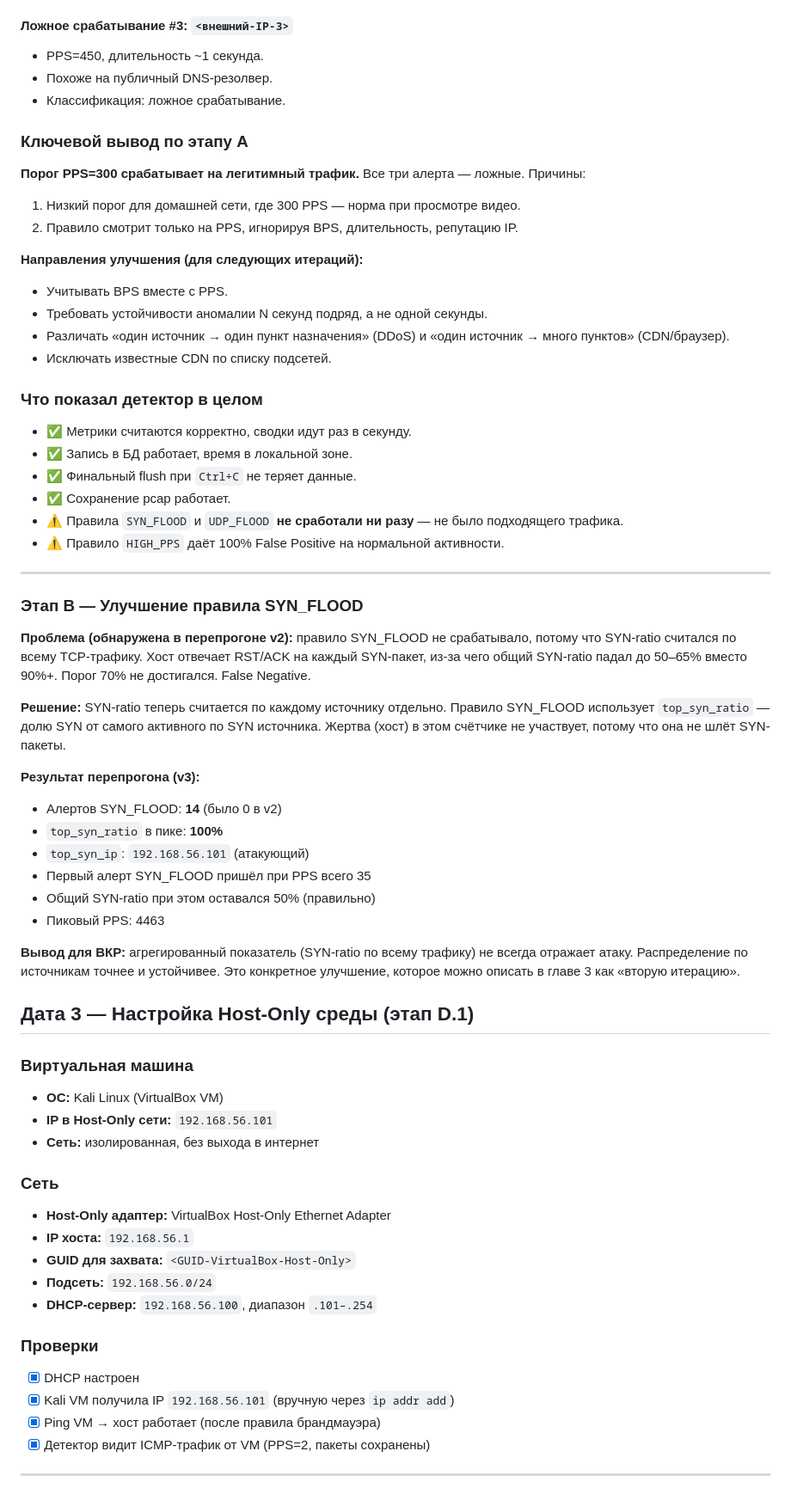
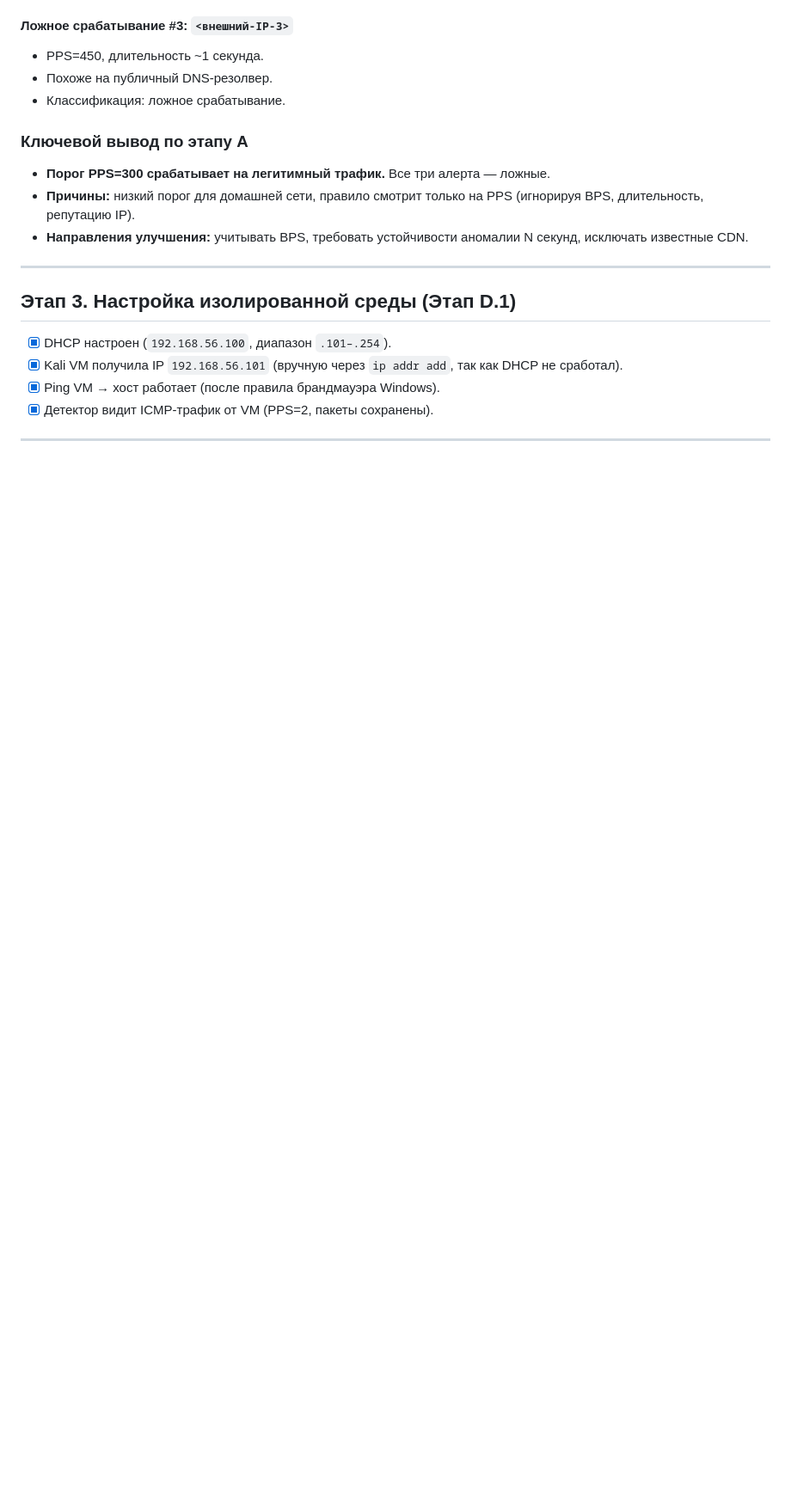
Before and after one commit to Komstramast/ddos-analyzer, a Markdown page: docs/observations.md, the part around one of its changes. Shown at 86% size. Drawn GitHub-style; blank space fills up the shorter version.

```diff
--- a/docs/observations.md
+++ b/docs/observations.md
@@ -134,71 +121,18 @@
 - Классификация: ложное срабатывание.
 
 ### Ключевой вывод по этапу A
-
-**Порог PPS=300 срабатывает на легитимный трафик.** Все три алерта — ложные.
-Причины:
-1. Низкий порог для домашней сети, где 300 PPS — норма при просмотре видео.
-2. Правило смотрит только на PPS, игнорируя BPS, длительность, репутацию IP.
-
-**Направления улучшения (для следующих итераций):**
-- Учитывать BPS вместе с PPS.
-- Требовать устойчивости аномалии N секунд подряд, а не одной секунды.
-- Различать «один источник → один пункт назначения» (DDoS) и «один источник → много пунктов» (CDN/браузер).
-- Исключать известные CDN по списку подсетей.
-
-### Что показал детектор в целом
-- ✅ Метрики считаются корректно, сводки идут раз в секунду.
-- ✅ Запись в БД работает, время в локальной зоне.
-- ✅ Финальный flush при `Ctrl+C` не теряет данные.
-- ✅ Сохранение pcap работает.
-- ⚠️ Правила `SYN_FLOOD` и `UDP_FLOOD` **не сработали ни разу** — не было подходящего трафика.
-- ⚠️ Правило `HIGH_PPS` даёт 100% False Positive на нормальной активности.
+- **Порог PPS=300 срабатывает на легитимный трафик.** Все три алерта — ложные.
+- **Причины:** низкий порог для домашней сети, правило смотрит только на PPS (игнорируя BPS, длительность, репутацию IP).
+- **Направления улучшения:** учитывать BPS, требовать устойчивости аномалии N секунд, исключать известные CDN.
 
 ---
 
-### Этап B — Улучшение правила SYN_FLOOD
+## Этап 3. Настройка изолированной среды (Этап D.1)
 
-**Проблема (обнаружена в перепрогоне v2):** правило SYN_FLOOD не срабатывало,
-потому что SYN-ratio считался по всему TCP-трафику. Хост отвечает RST/ACK
-на каждый SYN-пакет, из-за чего общий SYN-ratio падал до 50–65% вместо 90%+.
-Порог 70% не достигался. False Negative.
-
-**Решение:** SYN-ratio теперь считается по каждому источнику отдельно.
-Правило SYN_FLOOD использует `top_syn_ratio` — долю SYN от самого активного
-по SYN источника. Жертва (хост) в этом счётчике не участвует, потому что
-она не шлёт SYN-пакеты.
-
-**Результат перепрогона (v3):**
-- Алертов SYN_FLOOD: **14** (было 0 в v2)
-- `top_syn_ratio` в пике: **100%**
-- `top_syn_ip`: `192.168.56.101` (атакующий)
-- Первый алерт SYN_FLOOD пришёл при PPS всего 35
-- Общий SYN-ratio при этом оставался 50% (правильно)
-- Пиковый PPS: 4463
-
-**Вывод для ВКР:** агрегированный показатель (SYN-ratio по всему трафику)
-не всегда отражает атаку. Распределение по источникам точнее и устойчивее.
-Это конкретное улучшение, которое можно описать в главе 3 как «вторую итерацию».
-
-## Дата 3 — Настройка Host-Only среды (этап D.1)
-
-### Виртуальная машина
-- **ОС:** Kali Linux (VirtualBox VM)
-- **IP в Host-Only сети:** `192.168.56.101`
-- **Сеть:** изолированная, без выхода в интернет
-
-### Сеть
-- **Host-Only адаптер:** VirtualBox Host-Only Ethernet Adapter
-- **IP хоста:** `192.168.56.1`
-- **GUID для захвата:** `<GUID-VirtualBox-Host-Only>`
-- **Подсеть:** `192.168.56.0/24`
-- **DHCP-сервер:** `192.168.56.100`, диапазон `.101–.254`
-
-### Проверки
-- [x] DHCP настроен
-- [x] Kali VM получила IP `192.168.56.101` (вручную через `ip addr add`)
-- [x] Ping VM → хост работает (после правила брандмауэра)
-- [x] Детектор видит ICMP-трафик от VM (PPS=2, пакеты сохранены)
+- [x] DHCP настроен (`192.168.56.100`, диапазон `.101–.254`).
+- [x] Kali VM получила IP `192.168.56.101` (вручную через `ip addr add`, так как DHCP не сработал).
+- [x] Ping VM → хост работает (после правила брандмауэра Windows).
+- [x] Детектор видит ICMP-трафик от VM (PPS=2, пакеты сохранены).
 
 ---
 
```
Also changed, not shown: other parts of docs/observations.md (+115 -134 lines).
